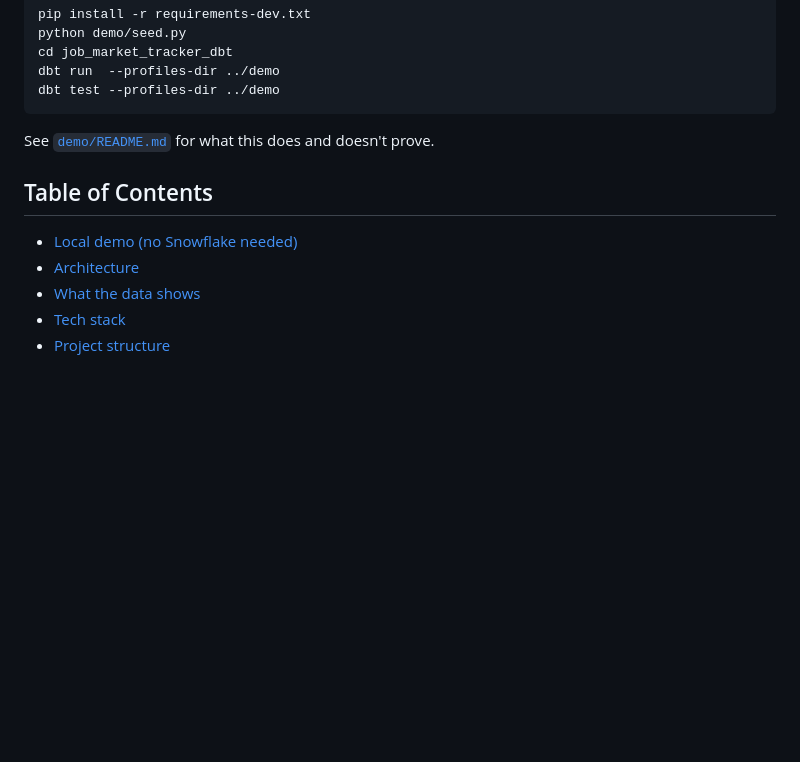
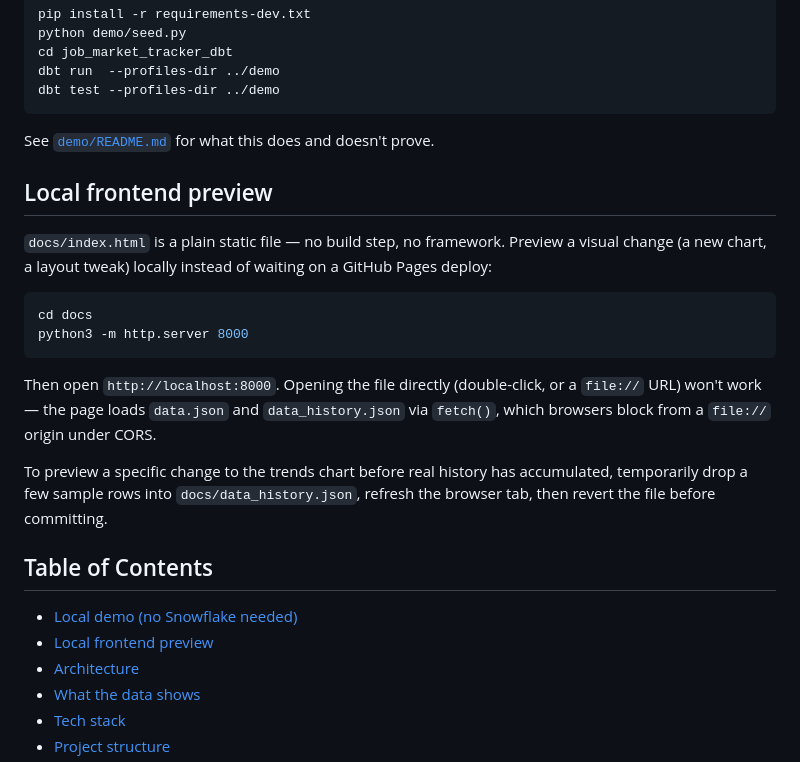
Before and after one commit to xjiang16/job-market-tracker, a Markdown page: README.md, the part around the change. Rendered like a GitHub page; blank space fills up the shorter version.

Commit message:
Document how to preview docs/index.html locally
No new tooling needed — it's a static file, so a one-line local HTTP
server is enough. Worth writing down specifically because opening it
directly via file:// silently breaks: the page fetches data.json/
data_history.json via JS, and browsers block that under CORS for
file:// origins. Also notes the swap-in-sample-data trick for
previewing trends-chart changes before real history accumulates.

Co-Authored-By: Claude Sonnet 5 <noreply@anthropic.com>

````diff
--- a/README.md
+++ b/README.md
@@ -45,9 +45,31 @@ See [`demo/README.md`](demo/README.md) for what this does and doesn't prove.
 
 
 
+## Local frontend preview
+
+`docs/index.html` is a plain static file — no build step, no framework. Preview a
+visual change (a new chart, a layout tweak) locally instead of waiting on a GitHub
+Pages deploy:
+
+```bash
+cd docs
+python3 -m http.server 8000
+```
+
+Then open `http://localhost:8000`. Opening the file directly (double-click, or a
+`file://` URL) won't work — the page loads `data.json` and `data_history.json` via
+`fetch()`, which browsers block from a `file://` origin under CORS.
+
+To preview a specific change to the trends chart before real history has
+accumulated, temporarily drop a few sample rows into `docs/data_history.json`,
+refresh the browser tab, then revert the file before committing.
+
+
+
 ## Table of Contents
 
 - [Local demo (no Snowflake needed)](#local-demo-no-snowflake-needed)
+- [Local frontend preview](#local-frontend-preview)
 - [Architecture](#architecture)
 - [What the data shows](#what-the-data-shows)
 - [Tech stack](#tech-stack)
````
